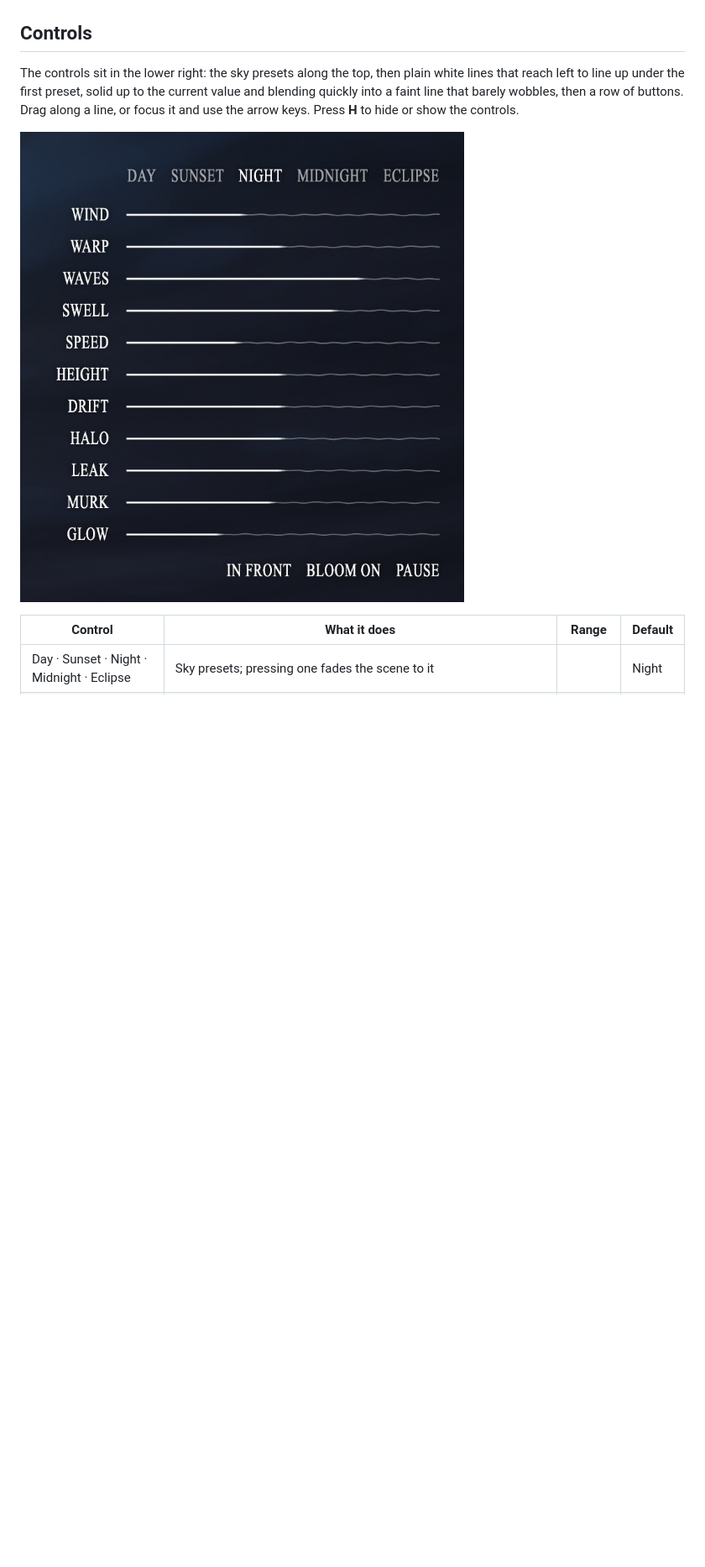
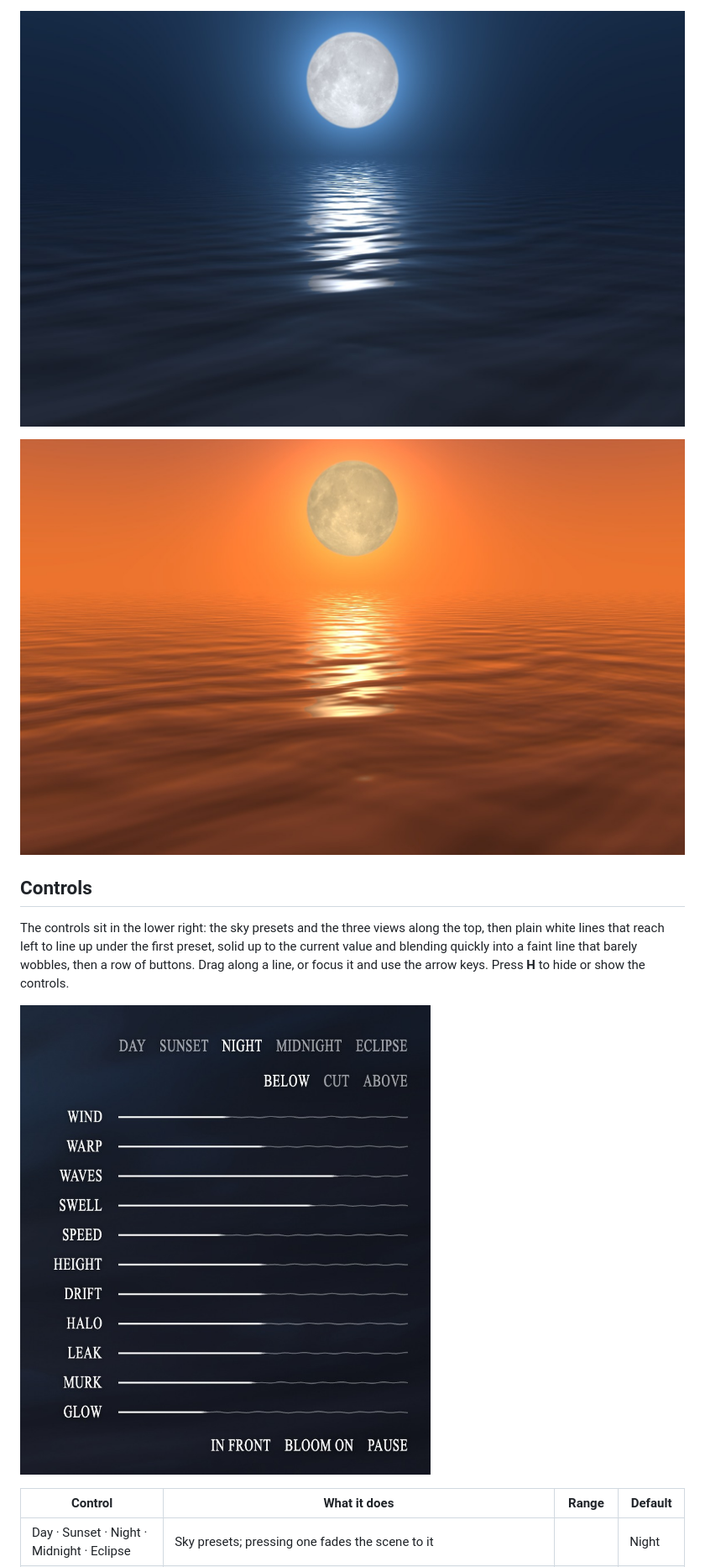
Before and after one commit to nassir90/FlyMeToTheMoon, a Markdown page: README.md, the part around one of its changes. Shown at 84% size. GitHub-like rendering; pictures changed too: docs/screenshots/11-controls.jpg, docs/screenshots/26-above.jpg (added), docs/screenshots/27-above-sunset.jpg (added); blank space fills up the shorter version.

```diff
--- a/README.md
+++ b/README.md
@@ -111,6 +126,10 @@ Halfway through the fade from Day to Sunset:
+![Above, at night](docs/screenshots/26-above.jpg)
+
+![Above, at sunset](docs/screenshots/27-above-sunset.jpg)
+
 ## Controls
 
-The controls sit in the lower right: the sky presets along the top, then plain white lines that reach left to line up under the first preset, solid up to the current value and blending quickly into a faint line that barely wobbles, then a row of buttons. Drag along a line, or focus it and use the arrow keys. Press **H** to hide or show the controls.
+The controls sit in the lower right: the sky presets and the three views along the top, then plain white lines that reach left to line up under the first preset, solid up to the current value and blending quickly into a faint line that barely wobbles, then a row of buttons. Drag along a line, or focus it and use the arrow keys. Press **H** to hide or show the controls.
 
 ![The line controls](docs/screenshots/11-controls.jpg)
 
```
Also changed, not shown: other parts of README.md (+19 -0 lines), docs/screenshots/24-cut.jpg (added), docs/screenshots/25-cut-side.jpg (added), 1 other file.
